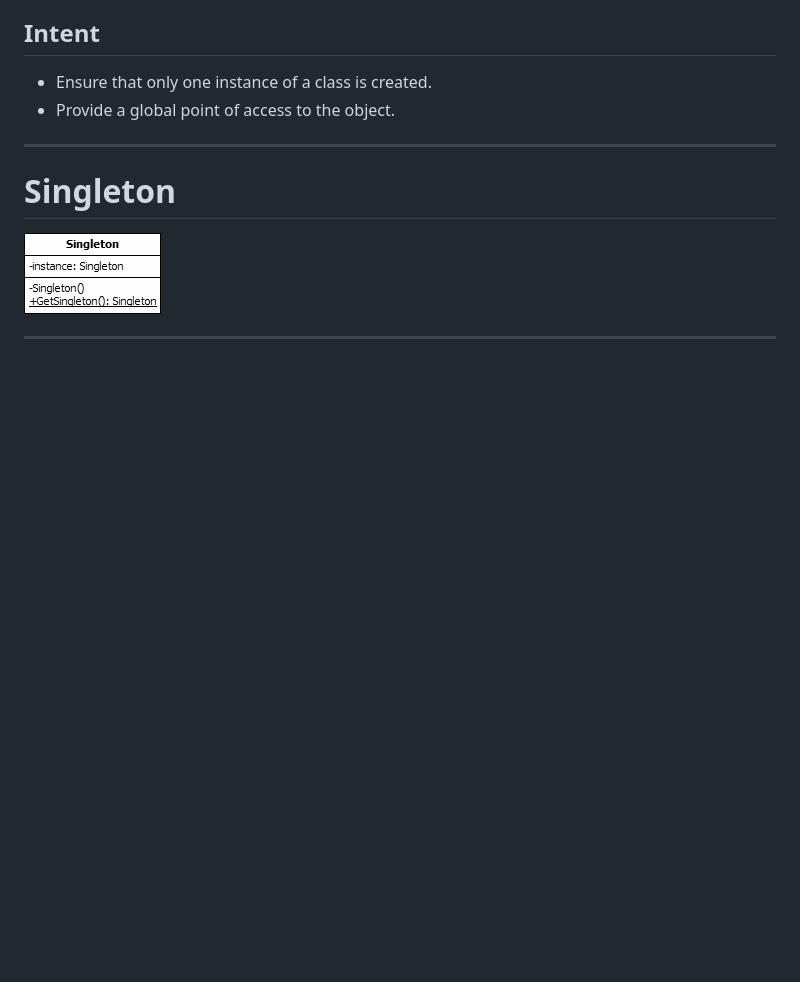
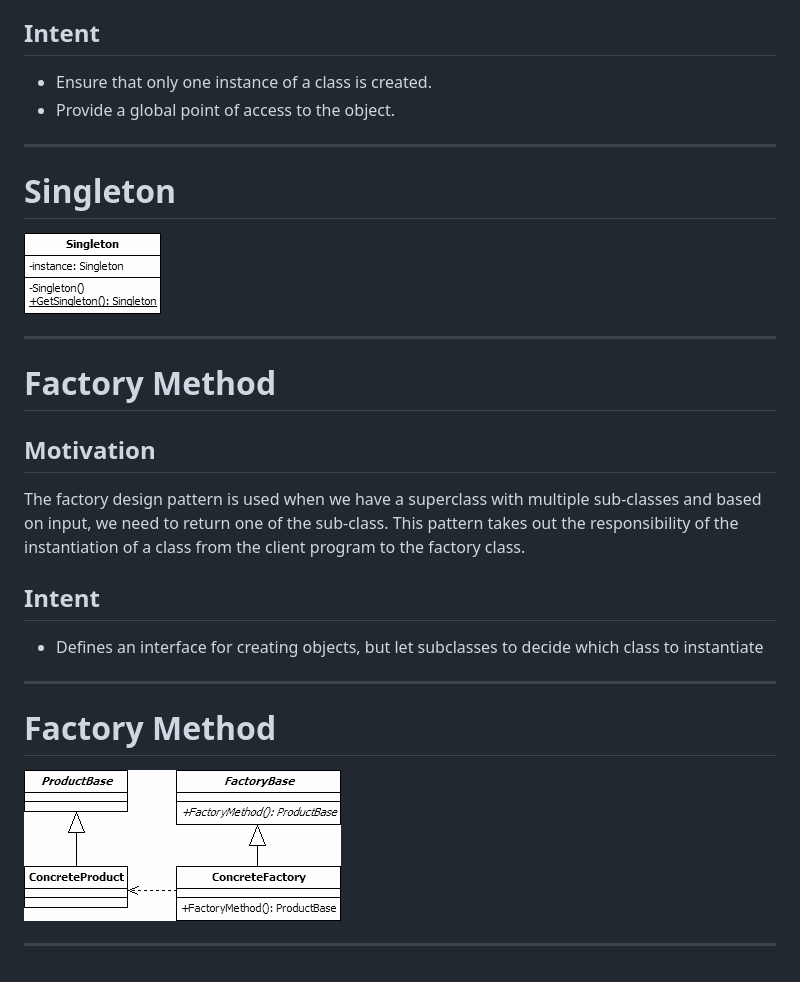
Before and after one commit to comarquet/DesignPattern, a Markdown page: presentation/slides.md, the part around the change. Rendered like a GitHub page; pictures changed too: presentation/imgs/factory_uml.png (added); blank space fills up the shorter version.

Commit message:
Add Factory Method : slides, example and exercise

```diff
--- a/presentation/slides.md
+++ b/presentation/slides.md
@@ -329,3 +329,23 @@ resources and they provide a global point of access to themselves.
 ![](./imgs/singleton_uml.png)
 
 ---
+
+# Factory Method
+
+## Motivation
+
+The factory design pattern is used when we have a superclass with multiple sub-classes and based on input, we need to return one of the sub-class.
+This pattern takes out the responsibility of the instantiation of a class from the client program to the factory class.
+
+## Intent
+
+- Defines an interface for creating objects, but let subclasses to decide which class to instantiate
+
+
+---
+
+# Factory Method
+
+![](./imgs/factory_uml.png)
+
+---
```
Also changed, not shown: 13 other files.
